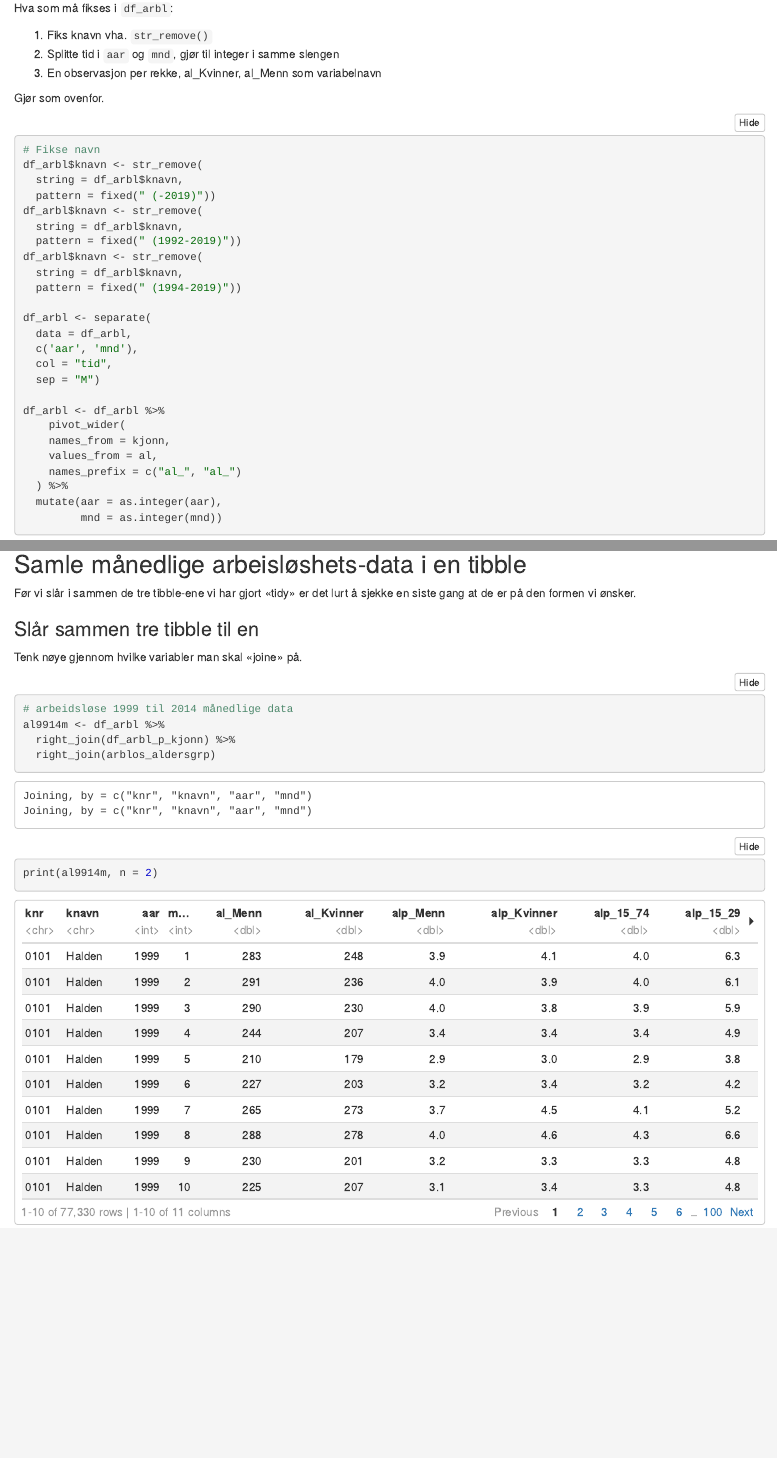
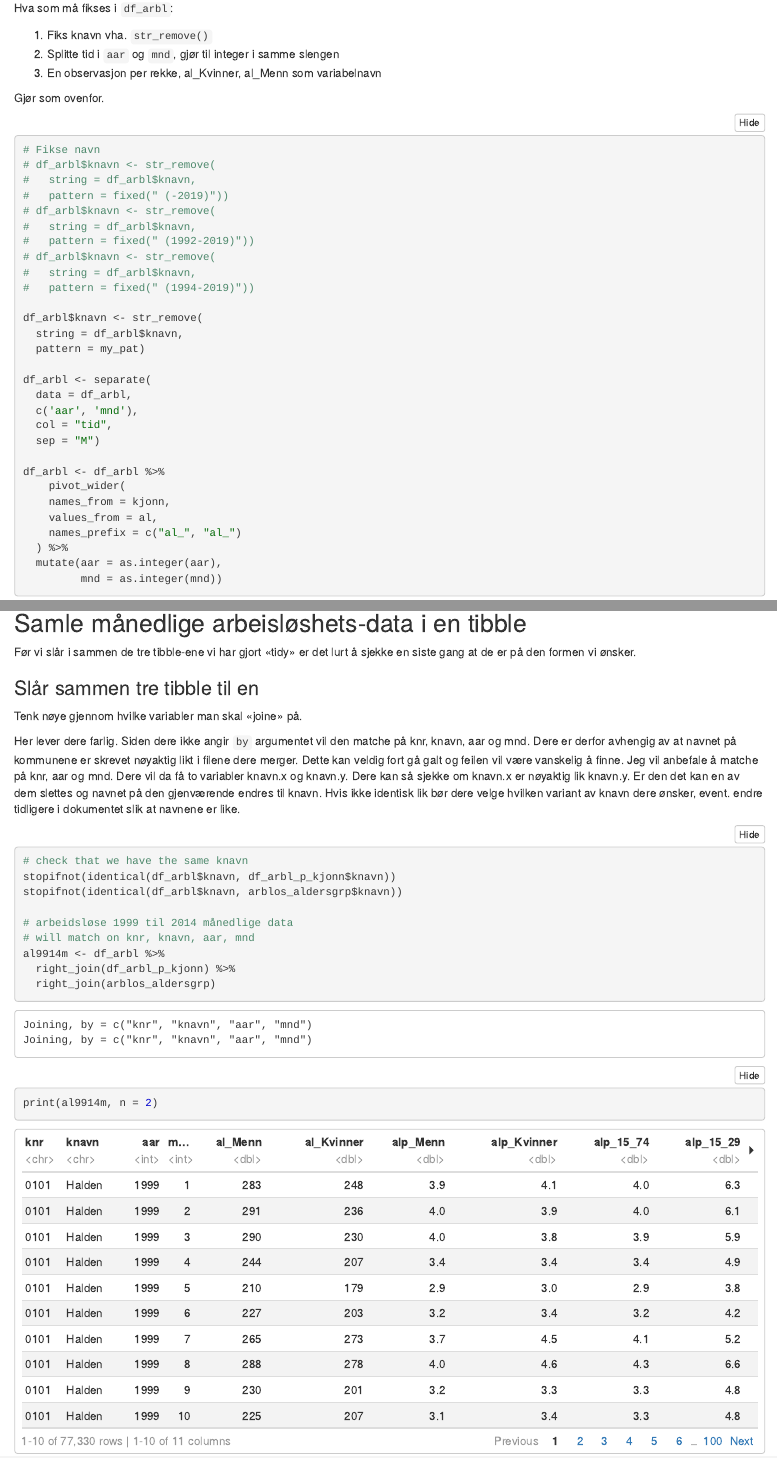
Before and after one commit to toluan/assignment4, an R Markdown document (data/make-data-tidy.Rmd): the page in a window 1100 px wide, from 8480 px down, and a second part further down, joined at a grey line. The pictures show the output file data/make-data-tidy.nb.html that the author committed with the source, opened offline.

Commit message:
last last commit

````diff
--- a/data/make-data-tidy.Rmd
+++ b/data/make-data-tidy.Rmd
@@ -199,15 +199,19 @@ Gjør som ovenfor.
 
 ```{r}
 # Fikse navn
+# df_arbl$knavn <- str_remove(
+#   string = df_arbl$knavn,
+#   pattern = fixed(" (-2019)"))
+# df_arbl$knavn <- str_remove(
+#   string = df_arbl$knavn,
+#   pattern = fixed(" (1992-2019)"))
+# df_arbl$knavn <- str_remove(
+#   string = df_arbl$knavn,
+#   pattern = fixed(" (1994-2019)"))
+
 df_arbl$knavn <- str_remove(
   string = df_arbl$knavn,
-  pattern = fixed(" (-2019)"))
-df_arbl$knavn <- str_remove(
-  string = df_arbl$knavn,
-  pattern = fixed(" (1992-2019)"))
-df_arbl$knavn <- str_remove(
-  string = df_arbl$knavn,
-  pattern = fixed(" (1994-2019)"))
+  pattern = my_pat)
 
 df_arbl <- separate(
   data = df_arbl,
@@ -239,8 +243,15 @@ Før vi slår i sammen de tre tibble-ene vi har gjort «tidy» er det lurt å sj
 
 Tenk nøye gjennom hvilke variabler man skal «joine» på.
 
+Her lever dere farlig. Siden dere ikke angir `by` argumentet vil den matche på knr, knavn, aar og mnd. Dere er derfor avhengig av at navnet på kommunene er skrevet nøyaktig likt i filene dere merger. Dette kan veldig fort gå galt og feilen vil være vanskelig å finne. Jeg vil anbefale å matche på knr, aar og mnd. Dere vil da få to variabler knavn.x og knavn.y. Dere kan så sjekke om knavn.x er nøyaktig lik knavn.y. Er den det kan en av dem slettes og navnet på den gjenværende endres til knavn. Hvis ikke identisk lik bør dere velge hvilken variant av knavn dere ønsker, event. endre tidligere i dokumentet slik at navnene er like.
+
 ```{r}
+# check that we have the same knavn
+stopifnot(identical(df_arbl$knavn, df_arbl_p_kjonn$knavn))
+stopifnot(identical(df_arbl$knavn, arblos_aldersgrp$knavn))
+
 # arbeidsløse 1999 til 2014 månedlige data
+# will match on knr, knavn, aar, mnd
 al9914m <- df_arbl %>%
   right_join(df_arbl_p_kjonn) %>%
   right_join(arblos_aldersgrp)
````
Also changed, not shown: data/make-data-tidy.nb.html.
